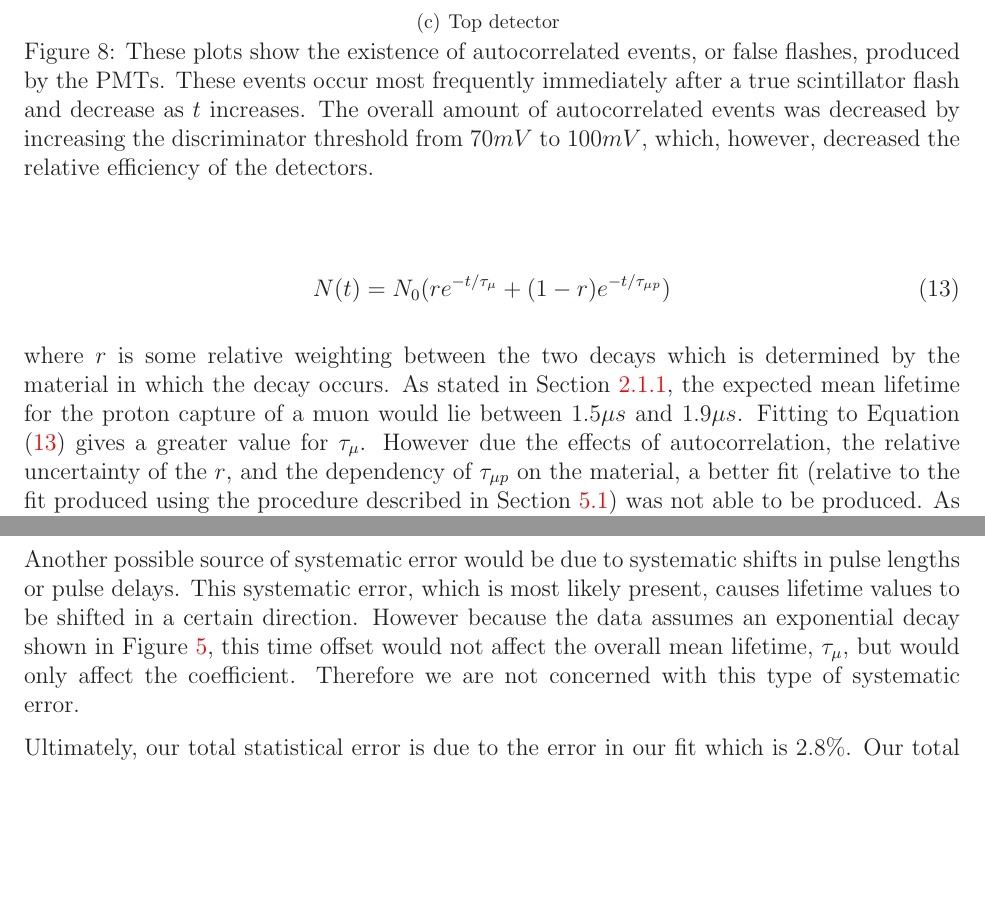
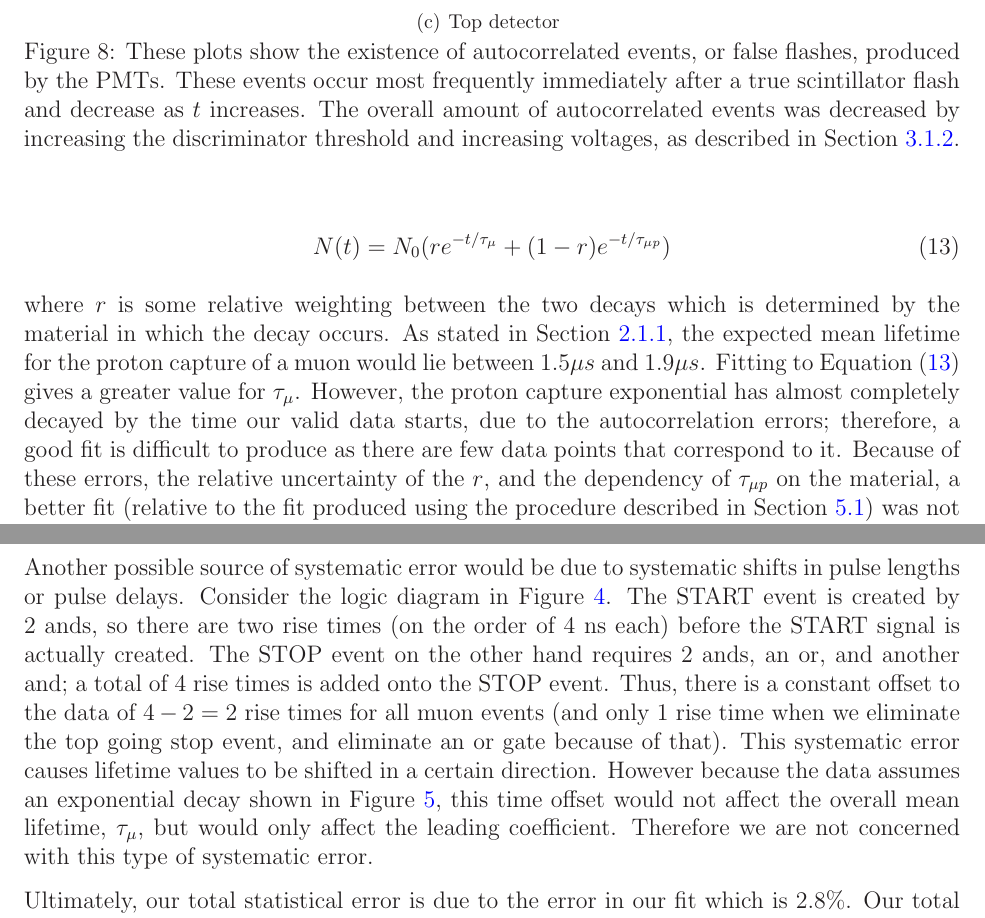
Before and after one commit to mswiatlo/phys191mms, a LaTeX paper (muon_writeup/writeup.tex, which reads muon_writeup/appendix/muontimeerror.tex): two parts of pages 17 and 18 of 21, joined at a grey line, cut so that both start at the same text, the shorter picture padded with empty space. Compiled offline with LaTeX, dvips and Ghostscript.

Commit message:
muooooon time errrroooor

```diff
--- a/muon_writeup/appendix/muontimeerror.tex
+++ b/muon_writeup/appendix/muontimeerror.tex
@@ -39,7 +39,7 @@ Systematic error was also added to the total error.  PMT false flashes served as
 \vspace{-2mm}
 \subfigure[Top detector]{\label{fig:edge-c}\includegraphics[width=0.5\textwidth]{figures/Tcorr.eps}}
 \vspace{-2mm}
-\caption{These plots show the existence of autocorrelated events, or false flashes, produced by the PMTs.  These events occur most frequently immediately after a true scintillator flash and decrease as $t$ increases.  The overall amount of autocorrelated events was decreased by increasing the discriminator threshold from $70mV$ to $100 mV$, which, however, decreased the relative efficiency of the detectors.}
+\caption{These plots show the existence of autocorrelated events, or false flashes, produced by the PMTs.  These events occur most frequently immediately after a true scintillator flash and decrease as $t$ increases.  The overall amount of autocorrelated events was decreased by increasing the discriminator threshold and increasing voltages, as described in Section~\ref{efficiencyoptimization}.}
 \label{fig:autocorr}
 \end{center}
 \end{figure}
@@ -53,8 +53,8 @@ N(t)=N_{0}(r e^{-t/\tau_{\mu}}+(1-r)e^{-t/\tau_{\mu p}})
 \end{equation}
 \end{center}
 
-where $r$ is some relative weighting between the two decays which is determined by the material in which the decay occurs.  As stated in Section \ref{decayinmatter}, the expected mean lifetime for the proton capture of a muon would lie between $1.5 \mu s$ and $1.9 \mu s$.  Fitting to Equation \eqref{eq:2decay} gives a greater value for $\tau_{\mu}$.  However due the effects of autocorrelation, the relative uncertainty of the $r$, and the dependency of $\tau_{\mu p}$ on the material, a better fit (relative to the fit produced using the procedure described in Section \ref{determinationofmuonlifetime}) was not able to be produced.  As a result, we determined that attributing $5\%$ systematic error to $\tau_{\mu}$ was sufficient to account for any effect that proton capture had on the data.
+where $r$ is some relative weighting between the two decays which is determined by the material in which the decay occurs.  As stated in Section \ref{decayinmatter}, the expected mean lifetime for the proton capture of a muon would lie between $1.5 \mu s$ and $1.9 \mu s$.  Fitting to Equation \eqref{eq:2decay} gives a greater value for $\tau_{\mu}$. However, the proton capture exponential has almost completely decayed by the time our valid data starts, due to the autocorrelation errors; therefore, a good fit is difficult to produce as there are few data points that correspond to it. Because of these errors, the relative uncertainty of the $r$, and the dependency of $\tau_{\mu p}$ on the material, a better fit (relative to the fit produced using the procedure described in Section \ref{determinationofmuonlifetime}) was not able to be produced. As a result, we determined that attributing $5\%$ systematic error to $\tau_{\mu}$ was sufficient to account for any effect that proton capture had on the data.
 
-Another possible source of systematic error would be due to systematic shifts in pulse lengths or pulse delays.  This systematic error, which is most likely present, causes lifetime values to be shifted in a certain direction.  However because the data assumes an exponential decay shown in Figure \ref{fig:muondecay}, this time offset would not affect the overall mean lifetime, $\tau_{\mu}$, but would only affect the coefficient.  Therefore we are not concerned with this type of systematic error.
+Another possible source of systematic error would be due to systematic shifts in pulse lengths or pulse delays. Consider the logic diagram in Figure~\ref{figure:logic}. The START event is created by 2 ands, so there are two rise times (on the order of $4$ ns each) before the START signal is actually created. The STOP event on the other hand requires 2 ands, an or, and another and; a total of 4 rise times is added onto the STOP event. Thus, there is a constant offset to the data of $4-2=2$ rise times for all muon events (and only $1$ rise time when we eliminate the top going stop event, and eliminate an or gate because of that). This systematic error causes lifetime values to be shifted in a certain direction.  However because the data assumes an exponential decay shown in Figure \ref{fig:muondecay}, this time offset would not affect the overall mean lifetime, $\tau_{\mu}$, but would only affect the leading coefficient. Therefore we are not concerned with this type of systematic error.
 
 Ultimately, our total statistical error is due to the error in our fit which is $2.8\%$.  Our total systematic error comes from both the PMT false flashes and the effect of proton capture.  These errors added in quadrature are calculated to be $7\%$.  With this error included, we calculate the muon mean lifetime to be $2.12\pm.06$ (statistical) $\pm.15$ (systematic) $\mu s$.  Added in quadrature $\tau_{\mu}=2.12\pm.16\mu$.
--- a/muon_writeup/writeup.tex
+++ b/muon_writeup/writeup.tex
@@ -18,10 +18,9 @@
 \usepackage{epstopdf}
 \usepackage{epsfig}
 \usepackage{psfig}
+\usepackage[dvips, bookmarks, colorlinks=true, linkcolor=blue, citecolor=blue, pdftitle={Measurement of Weak Coupling Constant Using Mass and Lifetime of mu Leptons}, pdfauthor={Baryakhtar, Schowalter, Swiatlowski}, pdfsubject={Physics 191 Lab Report}, pdfkeywords={muon, physics, 191}]{hyperref}
+\DeclareGraphicsRule{.tif}{png}{.png}{`convert #1 `dirname #1`/`basename #1 .tif`.png}
 \usepackage{cite}
-\usepackage[dvips, bookmarks, colorlinks=true, pdftitle={Measurement of Weak Coupling Constant Using Mass and Lifetime of mu Leptons}, pdfauthor={Baryakhtar, Schowalter, Swiatlowski}, pdfsubject={Physics 191 Lab Report}, pdfkeywords={muon, physics, 191}]{hyperref}
-\DeclareGraphicsRule{.tif}{png}{.png}{`convert #1 `dirname #1`/`basename #1 .tif`.png}
-
 
 
 \begin{document}
```
